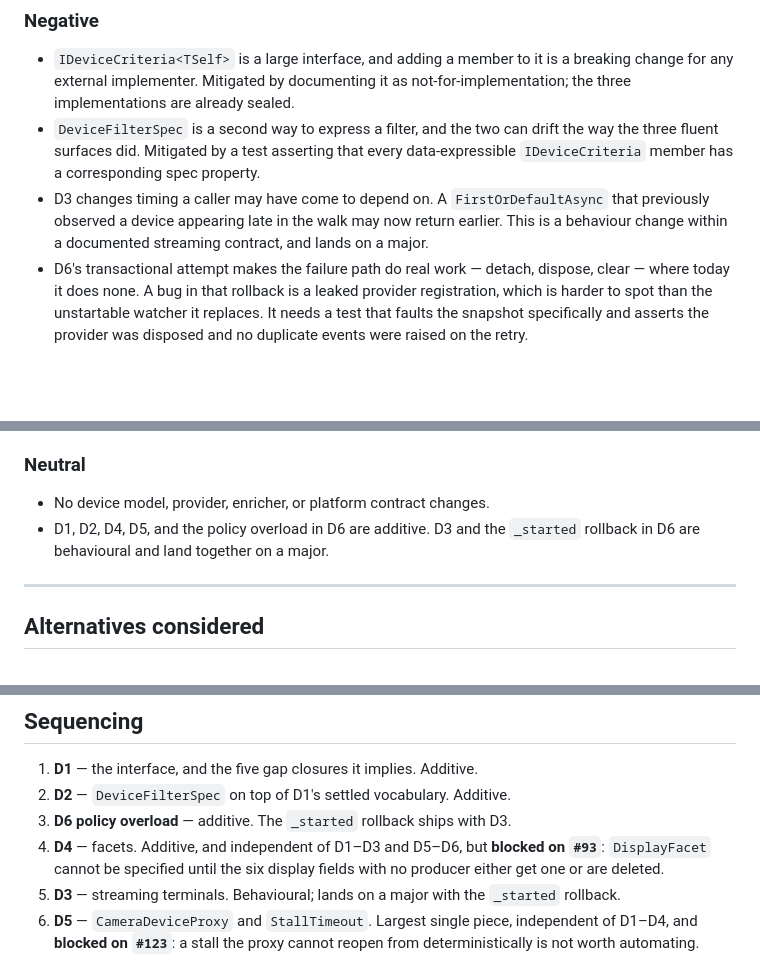
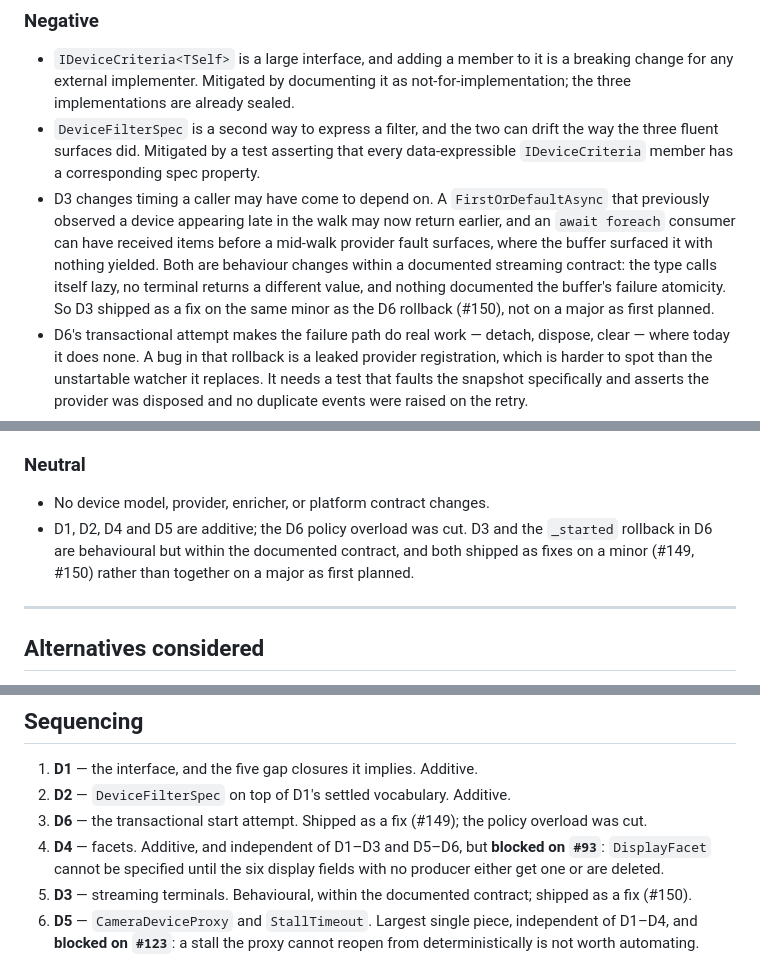
Before and after one commit to charles8051/periphery, a Markdown page: docs/adr/0084-one-criteria-surface-and-a-lifecycle-owner-per-extension.md, 3 parts joined by grey strips. Rendered like a GitHub page; blank space fills up the shorter version.

Commit message:
docs(query): D3 ships as a fix on a minor, not on a major
The CHANGELOG entry loses its BREAKING tag and moves into Fixed, and
ADR-0084's Consequences and Sequencing stop saying D3 and the D6
rollback land together on a major.

The public API does not change, and the type's own documentation already
calls it lazy with ToListAsync as the materialising step, so streaming
brings the implementation in line with the contract rather than altering
it. Every terminal returns the value it always did. The one new
observable, items received by an await foreach consumer before a mid-walk
provider fault surfaces, was never documented as atomic.

The pairing with D6 was already broken: the D6 rollback merged as a fix
on this line in #149.

```diff
--- a/docs/adr/0084-one-criteria-surface-and-a-lifecycle-owner-per-extension.md
+++ b/docs/adr/0084-one-criteria-surface-and-a-lifecycle-owner-per-extension.md
@@ -781,8 +781,12 @@ resolution latches).
   data-expressible `IDeviceCriteria` member has a corresponding spec property.
 - D3 changes timing a caller may have come to depend on. A `FirstOrDefaultAsync`
   that previously observed a device appearing late in the walk may now return
-  earlier. This is a behaviour change within a documented streaming contract, and
-  lands on a major.
+  earlier, and an `await foreach` consumer can have received items before a
+  mid-walk provider fault surfaces, where the buffer surfaced it with nothing
+  yielded. Both are behaviour changes within a documented streaming contract:
+  the type calls itself lazy, no terminal returns a different value, and
+  nothing documented the buffer's failure atomicity. So D3 shipped as a fix on
+  the same minor as the D6 rollback (#150), not on a major as first planned.
 - D6's transactional attempt makes the failure path do real work — detach,
   dispose, clear — where today it does none. A bug in that rollback is a leaked
   provider registration, which is harder to spot than the unstartable watcher it
@@ -806,8 +810,10 @@ resolution latches).
 ### Neutral
 
 - No device model, provider, enricher, or platform contract changes.
-- D1, D2, D4, D5, and the policy overload in D6 are additive. D3 and the
-  `_started` rollback in D6 are behavioural and land together on a major.
+- D1, D2, D4 and D5 are additive; the D6 policy overload was cut. D3 and the
+  `_started` rollback in D6 are behavioural but within the documented contract,
+  and both shipped as fixes on a minor (#149, #150) rather than together on a
+  major as first planned.
 
 ---
 
@@ -847,12 +853,13 @@ where the two differ.
 
 1. **D1** — the interface, and the five gap closures it implies. Additive.
 2. **D2** — `DeviceFilterSpec` on top of D1's settled vocabulary. Additive.
-3. **D6 policy overload** — additive. The `_started` rollback ships with D3.
+3. **D6** — the transactional start attempt. Shipped as a fix (#149); the
+   policy overload was cut.
 4. **D4** — facets. Additive, and independent of D1–D3 and D5–D6, but
    **blocked on `#93`**: `DisplayFacet` cannot be specified until the six
    display fields with no producer either get one or are deleted.
-5. **D3** — streaming terminals. Behavioural; lands on a major with the
-   `_started` rollback.
+5. **D3** — streaming terminals. Behavioural, within the documented contract;
+   shipped as a fix (#150).
 6. **D5** — `CameraDeviceProxy` and `StallTimeout`. Largest single piece,
    independent of D1–D4, and **blocked on `#123`**: a stall the proxy cannot
    reopen from deterministically is not worth automating.
```
Also changed, not shown: CHANGELOG.md (+4 -5 lines).
